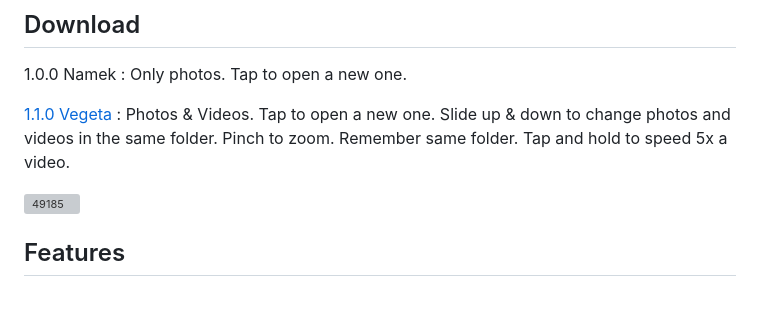
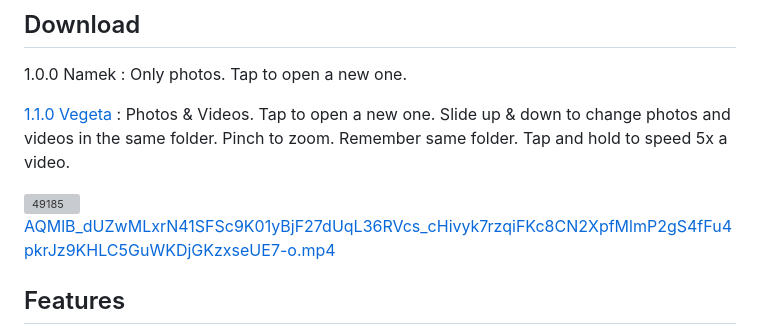
Before and after one commit to davidtsh/XReal360Viewer, a Markdown page: README.md, the part around the change. GitHub-like rendering; blank space fills up the shorter version; grey boxes are pictures that could not be loaded.

```diff
--- a/README.md
+++ b/README.md
@@ -12,6 +12,7 @@ A 360° image and video viewer for the **XREAL One** glasses, built with Kotlin,
 
 <img width="1080" height="1494" alt="49185" src="https://github.com/user-attachments/assets/ac2025e9-7ea8-407a-8834-a988bac78581" />
 
+[AQMlB_dUZwMLxrN41SFSc9K01yBjF27dUqL36RVcs_cHivyk7rzqiFKc8CN2XpfMlmP2gS4fFu4pkrJz9KHLC5GuWKDjGKzxseUE7-o.mp4](../../Desktop/AQMlB_dUZwMLxrN41SFSc9K01yBjF27dUqL36RVcs_cHivyk7rzqiFKc8CN2XpfMlmP2gS4fFu4pkrJz9KHLC5GuWKDjGKzxseUE7-o.mp4)
 
 ## Features
 - 📷 Load any equirectangular 360° **image** (JPG/PNG) from your device gallery
```
